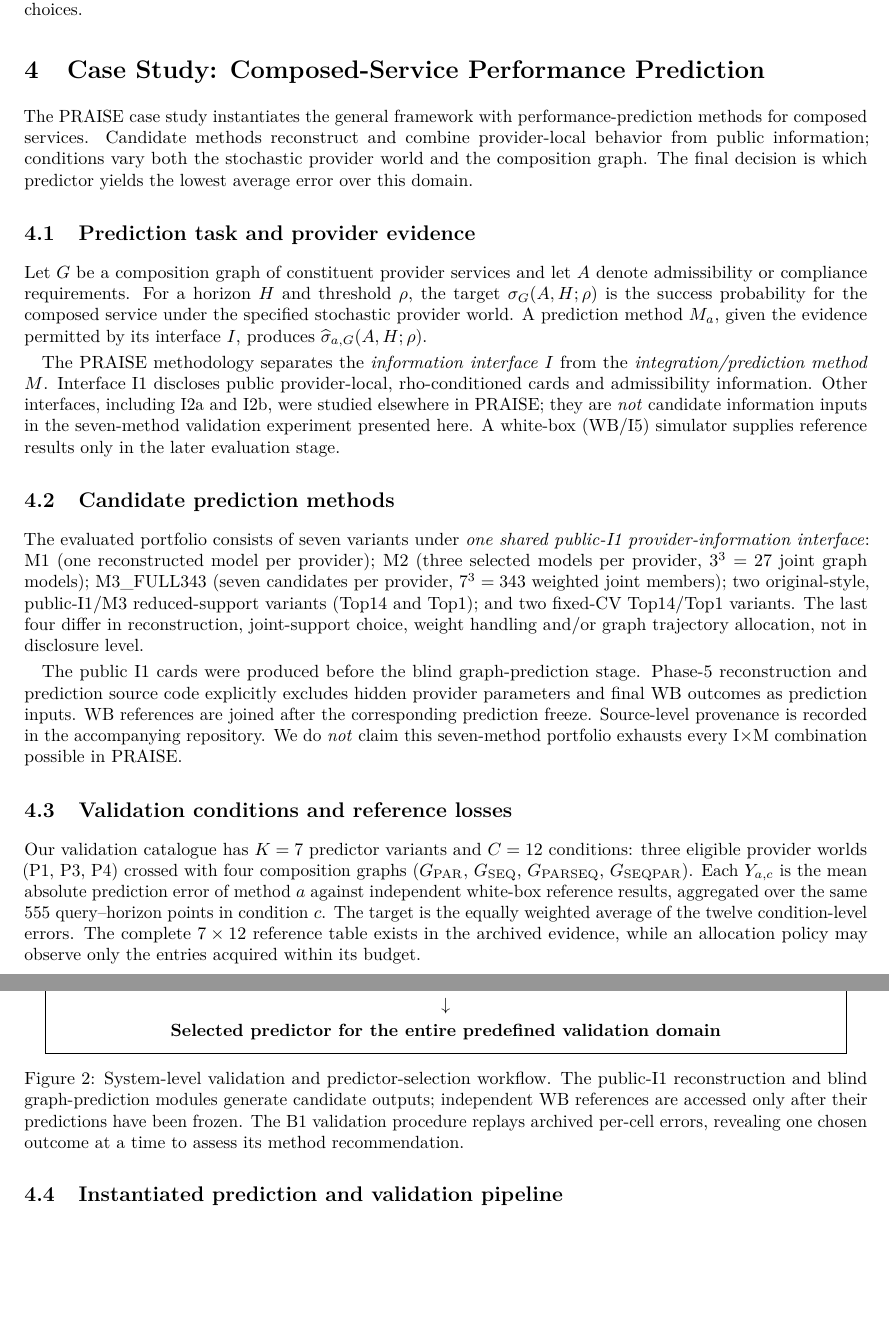
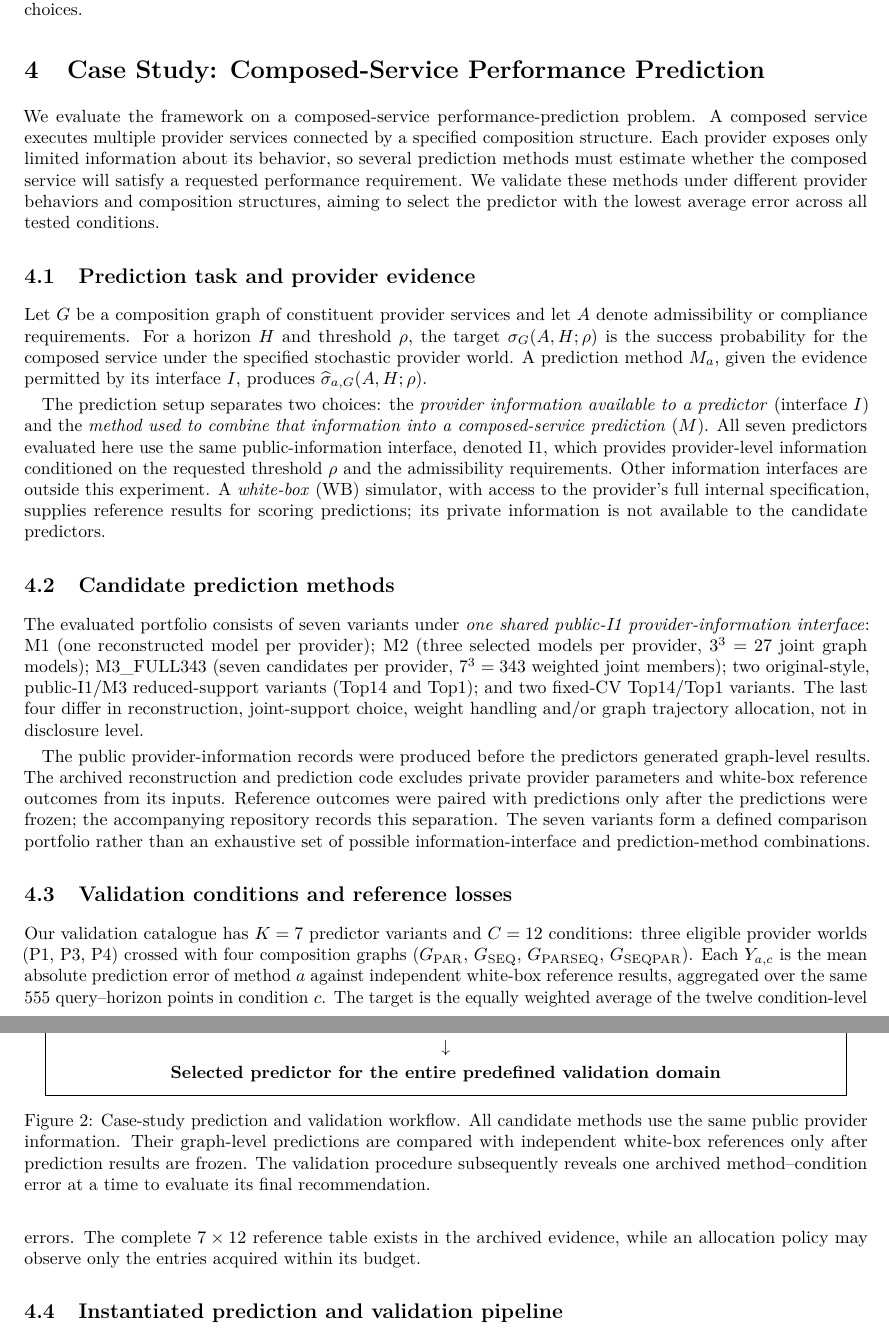
Before and after one commit to ildefons/praise-cao-sim, a LaTeX paper (first_science/b1/planb_validation/paper_systems/main.tex): two parts of pages 6 and 7 of 12, joined at a grey line, cut so that both start at the same text, the shorter picture padded with empty space. Compiled offline with pdfLaTeX.

Commit message:
Make case study self-contained and remove unexplained internal PRAISE phase and B1 terminology

```diff
--- a/first_science/b1/planb_validation/paper_systems/main.tex
+++ b/first_science/b1/planb_validation/paper_systems/main.tex
@@ -22,7 +22,7 @@
 \author{Ildefons Magrans de Abril$^{1}$ \and Xavier Franch$^{1}$ \and Schahram Dustdar$^{2}$\\[6pt]
 \small $^{1}$Universitat Polit\`ecnica de Catalunya (UPC), Barcelona, Spain\\
 \small $^{2}$TU Wien, Vienna, Austria}
-\date{Working manuscript v0.58 --- 10 November 2026}
+\date{Working manuscript v0.59 --- 10 November 2026}
 
 \begin{document}
 \maketitle
@@ -207,18 +207,18 @@ Both variants recommend a method using the same final decision rule and the same
 
 \section{Case Study: Composed-Service Performance Prediction}
 \label{sec:case}
-The PRAISE case study instantiates the general framework with performance-prediction methods for composed services. Candidate methods reconstruct and combine provider-local behavior from public information; conditions vary both the stochastic provider world and the composition graph. The final decision is which predictor yields the lowest average error over this domain.
+We evaluate the framework on a composed-service performance-prediction problem. A composed service executes multiple provider services connected by a specified composition structure. Each provider exposes only limited information about its behavior, so several prediction methods must estimate whether the composed service will satisfy a requested performance requirement. We validate these methods under different provider behaviors and composition structures, aiming to select the predictor with the lowest average error across all tested conditions.
 
 
 \subsection{Prediction task and provider evidence}
 Let $G$ be a composition graph of constituent provider services and let $A$ denote admissibility or compliance requirements. For a horizon $H$ and threshold $\rho$, the target $\sigma_G(A,H;\rho)$ is the success probability for the composed service under the specified stochastic provider world. A prediction method $M_a$, given the evidence permitted by its interface $I$, produces $\sighat_{a,G}(A,H;\rho)$.
 
-The PRAISE methodology separates the \emph{information interface} $I$ from the \emph{integration/prediction method} $M$. Interface I1 discloses public provider-local, rho-conditioned cards and admissibility information. Other interfaces, including I2a and I2b, were studied elsewhere in PRAISE; they are \emph{not} candidate information inputs in the seven-method validation experiment presented here. A white-box (WB/I5) simulator supplies reference results only in the later evaluation stage.
+The prediction setup separates two choices: the \emph{provider information available to a predictor} (interface $I$) and the \emph{method used to combine that information into a composed-service prediction} ($M$). All seven predictors evaluated here use the same public-information interface, denoted I1, which provides provider-level information conditioned on the requested threshold $\rho$ and the admissibility requirements. Other information interfaces are outside this experiment. A \emph{white-box} (WB) simulator, with access to the provider's full internal specification, supplies reference results for scoring predictions; its private information is not available to the candidate predictors.
 
 \subsection{Candidate prediction methods}
 The evaluated portfolio consists of seven variants under \emph{one shared public-I1 provider-information interface}: M1 (one reconstructed model per provider); M2 (three selected models per provider, $3^3=27$ joint graph models); M3\_FULL343 (seven candidates per provider, $7^3=343$ weighted joint members); two original-style, public-I1/M3 reduced-support variants (Top14 and Top1); and two fixed-CV Top14/Top1 variants. The last four differ in reconstruction, joint-support choice, weight handling and/or graph trajectory allocation, not in disclosure level.
 
-The public I1 cards were produced before the blind graph-prediction stage. Phase-5 reconstruction and prediction source code explicitly excludes hidden provider parameters and final WB outcomes as prediction inputs. WB references are joined after the corresponding prediction freeze. Source-level provenance is recorded in the accompanying repository. We do \emph{not} claim this seven-method portfolio exhausts every I$\times$M combination possible in PRAISE.
+The public provider-information records were produced before the predictors generated graph-level results. The archived reconstruction and prediction code excludes private provider parameters and white-box reference outcomes from its inputs. Reference outcomes were paired with predictions only after the predictions were frozen; the accompanying repository records this separation. The seven variants form a defined comparison portfolio rather than an exhaustive set of possible information-interface and prediction-method combinations.
 
 
 \subsection{Validation conditions and reference losses}
@@ -257,7 +257,7 @@ Choose next validation cell $\rightarrow$ update posterior $\rightarrow$ recomme
 $\downarrow$\\[3pt]
 \textbf{Selected predictor for the entire predefined validation domain}
 \end{minipage}}
-\caption{System-level validation and predictor-selection workflow. The public-I1 reconstruction and blind graph-prediction modules generate candidate outputs; independent WB references are accessed only after their predictions have been frozen. The B1 validation procedure replays archived per-cell errors, revealing one chosen outcome at a time to assess its method recommendation.}
+\caption{Case-study prediction and validation workflow. All candidate methods use the same public provider information. Their graph-level predictions are compared with independent white-box references only after prediction results are frozen. The validation procedure subsequently reveals one archived method--condition error at a time to evaluate its final recommendation.}
 \label{fig:casepipeline}
 \end{figure*}
 
```
Also changed, not shown: first_science/b1/planb_validation/paper_systems/main.tex (12 more changed lines).
